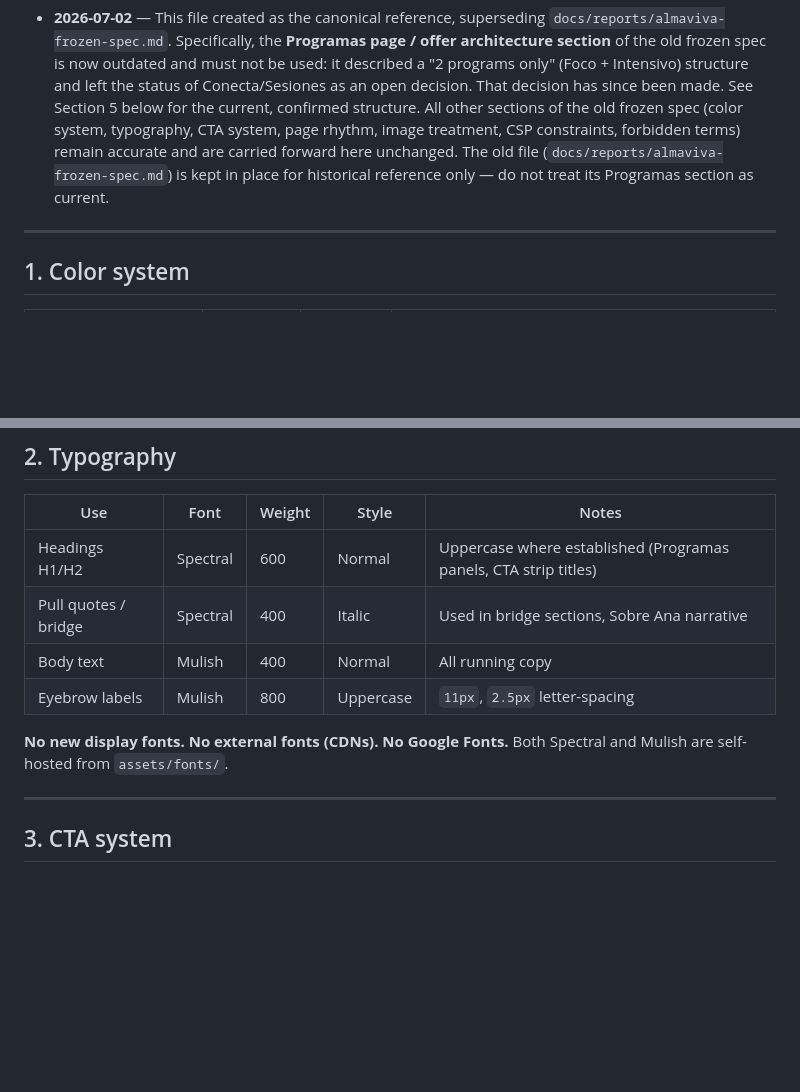
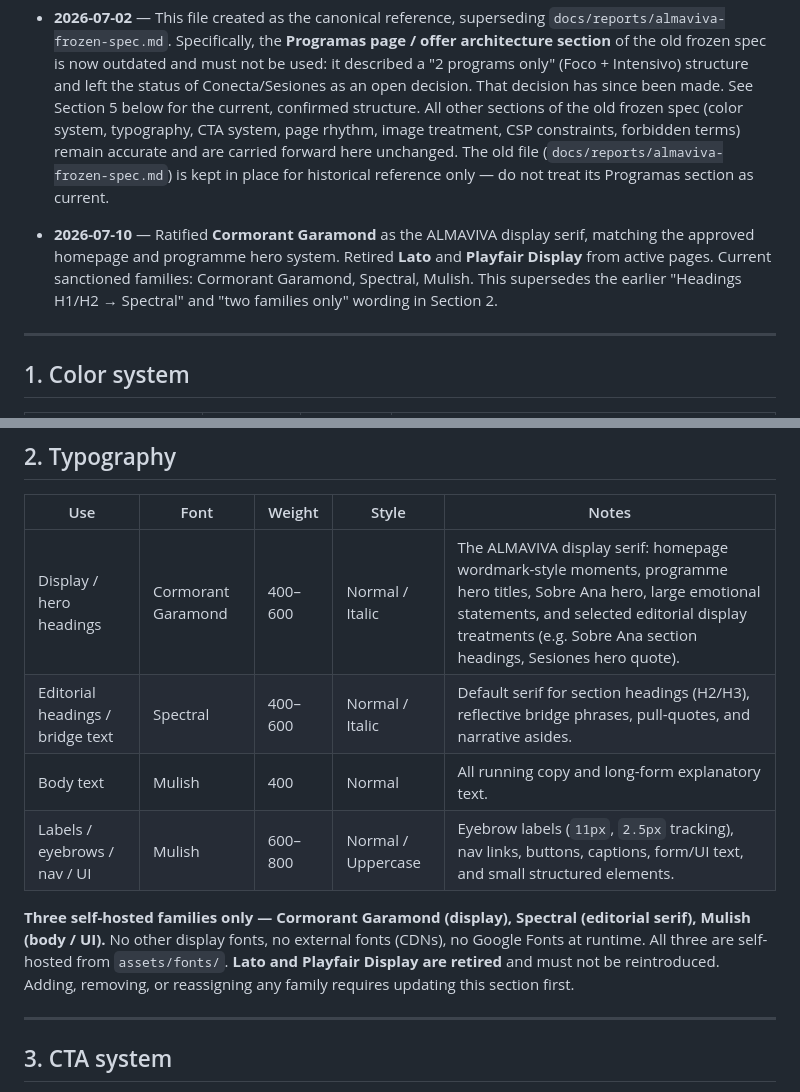
Before and after one commit to drk345/anacarolinas.com, a Markdown page: docs/reference/ALMAVIVA-MASTER-REFERENCE.md, 2 parts joined by grey strips. Rendered like a GitHub page; blank space fills up the shorter version.

Commit message:
Ratify Cormorant display serif in master reference
- Document Cormorant Garamond as the ALMAVIVA display serif
- Keep Spectral as editorial serif and Mulish as body/UI sans
- Mark Lato and Playfair Display as retired

Co-Authored-By: Claude Opus 4.8 <noreply@anthropic.com>

```diff
--- a/docs/reference/ALMAVIVA-MASTER-REFERENCE.md
+++ b/docs/reference/ALMAVIVA-MASTER-REFERENCE.md
@@ -6,6 +6,8 @@ Supersedes: `docs/reports/almaviva-frozen-spec.md`
 ## Change history
 
 - **2026-07-02** — This file created as the canonical reference, superseding `docs/reports/almaviva-frozen-spec.md`. Specifically, the **Programas page / offer architecture section** of the old frozen spec is now outdated and must not be used: it described a "2 programs only" (Foco + Intensivo) structure and left the status of Conecta/Sesiones as an open decision. That decision has since been made. See Section 5 below for the current, confirmed structure. All other sections of the old frozen spec (color system, typography, CTA system, page rhythm, image treatment, CSP constraints, forbidden terms) remain accurate and are carried forward here unchanged. The old file (`docs/reports/almaviva-frozen-spec.md`) is kept in place for historical reference only — do not treat its Programas section as current.
+
+- **2026-07-10** — Ratified **Cormorant Garamond** as the ALMAVIVA display serif, matching the approved homepage and programme hero system. Retired **Lato** and **Playfair Display** from active pages. Current sanctioned families: Cormorant Garamond, Spectral, Mulish. This supersedes the earlier "Headings H1/H2 → Spectral" and "two families only" wording in Section 2.
 
 ---
 
@@ -35,13 +37,15 @@ Supersedes: `docs/reports/almaviva-frozen-spec.md`
 
 | Use | Font | Weight | Style | Notes |
 |---|---|---|---|---|
-| Headings H1/H2 | Spectral | 600 | Normal | Uppercase where established (Programas panels, CTA strip titles) |
-| Pull quotes / bridge | Spectral | 400 | Italic | Used in bridge sections, Sobre Ana narrative |
-| Body text | Mulish | 400 | Normal | All running copy |
-| Eyebrow labels | Mulish | 800 | Uppercase | `11px`, `2.5px` letter-spacing |
+| Display / hero headings | Cormorant Garamond | 400–600 | Normal / Italic | The ALMAVIVA display serif: homepage wordmark-style moments, programme hero titles, Sobre Ana hero, large emotional statements, and selected editorial display treatments (e.g. Sobre Ana section headings, Sesiones hero quote). |
+| Editorial headings / bridge text | Spectral | 400–600 | Normal / Italic | Default serif for section headings (H2/H3), reflective bridge phrases, pull-quotes, and narrative asides. |
+| Body text | Mulish | 400 | Normal | All running copy and long-form explanatory text. |
+| Labels / eyebrows / nav / UI | Mulish | 600–800 | Normal / Uppercase | Eyebrow labels (`11px`, `2.5px` tracking), nav links, buttons, captions, form/UI text, and small structured elements. |
 
-**No new display fonts. No external fonts (CDNs). No Google Fonts.**
-Both Spectral and Mulish are self-hosted from `assets/fonts/`.
+**Three self-hosted families only — Cormorant Garamond (display), Spectral (editorial serif), Mulish (body / UI).**
+No other display fonts, no external fonts (CDNs), no Google Fonts at runtime. All three are self-hosted from `assets/fonts/`.
+**Lato and Playfair Display are retired** and must not be reintroduced.
+Adding, removing, or reassigning any family requires updating this section first.
 
 ---
 
```
